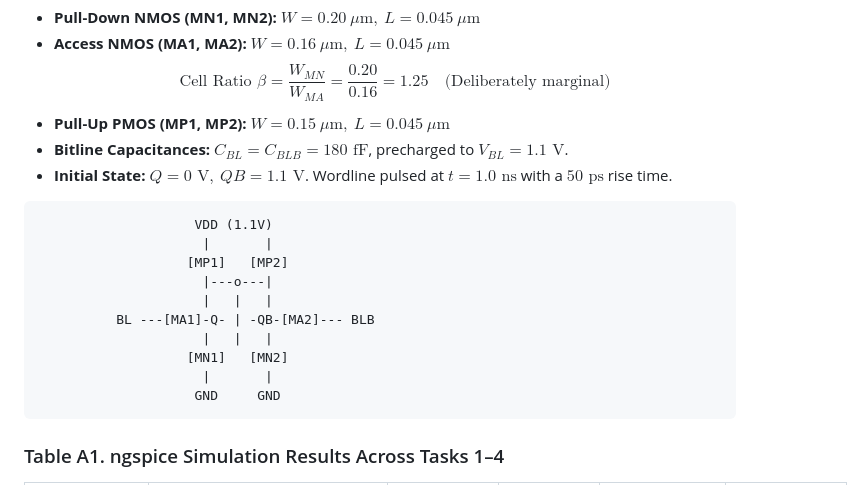
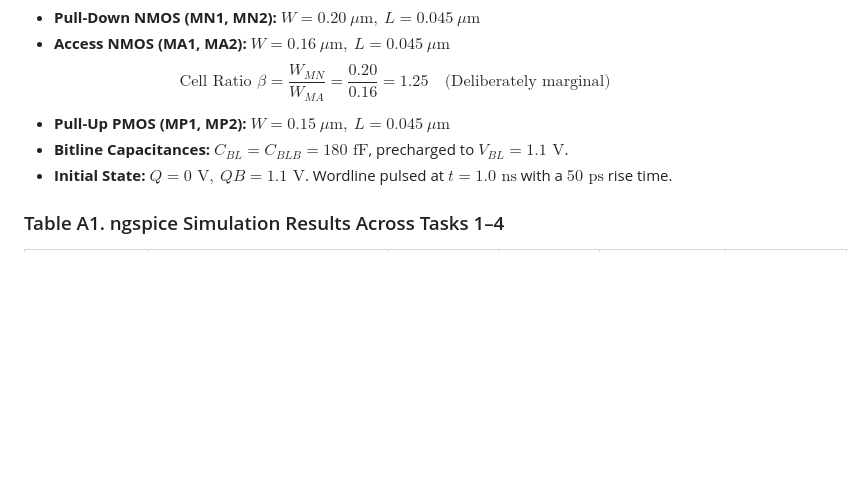
Before and after one commit to Viswas-Reddy-PallamReddy/AMCAS-Memory-Sim, a Markdown page: README.md, the part around the change. Rendered like a GitHub page; blank space fills up the shorter version.

Commit message:
Modified Readme
Removed circuit diagram from the README.

````diff
--- a/README.md
+++ b/README.md
@@ -63,18 +63,6 @@ The bitcell utilizes the nominal 45 nm PTM BSIM4 transistor model at nominal $V_
 - **Bitline Capacitances:** $C_{BL} = C_{BLB} = 180\text{ fF}$, precharged to $V_{BL} = 1.1\text{ V}$.
 - **Initial State:** $Q = 0\text{ V},\ QB = 1.1\text{ V}$. Wordline pulsed at $t = 1.0\text{ ns}$ with a $50\text{ ps}$ rise time.
 
-```
-                    VDD (1.1V)
-                     |       |
-                   [MP1]   [MP2]
-                     |---o---|
-                     |   |   |
-          BL ---[MA1]-Q- | -QB-[MA2]--- BLB
-                     |   |   |
-                   [MN1]   [MN2]
-                     |       |
-                    GND     GND
-```
 
 ### Table A1. ngspice Simulation Results Across Tasks 1–4
 
````
